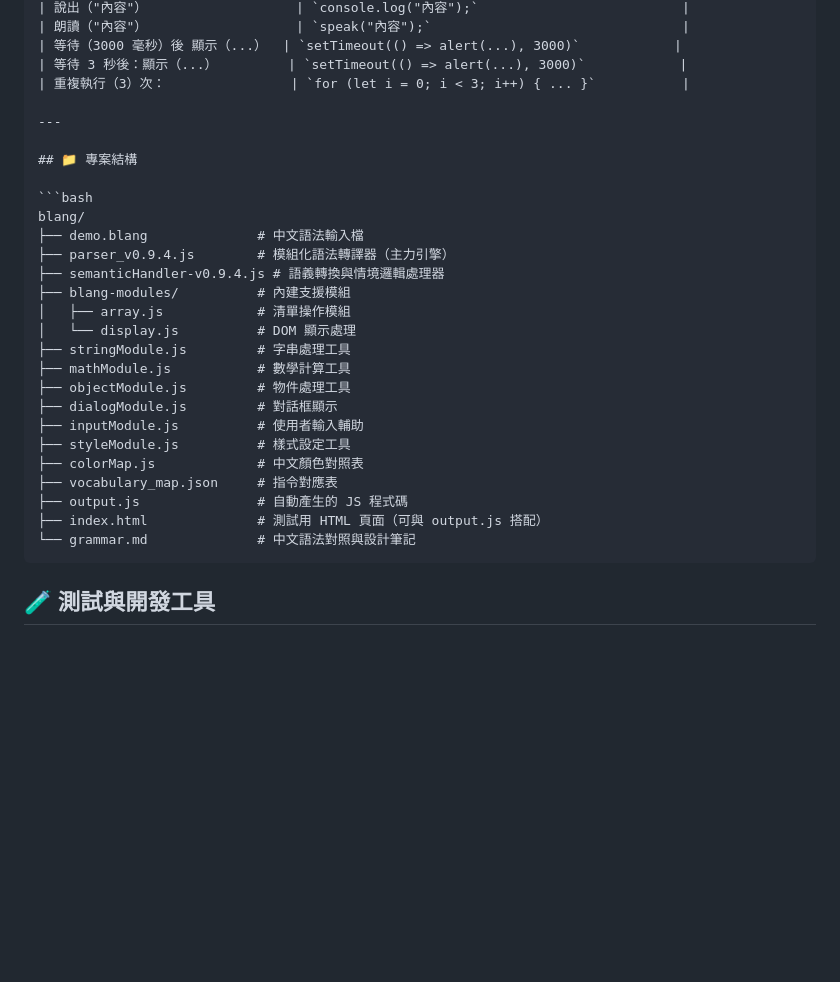
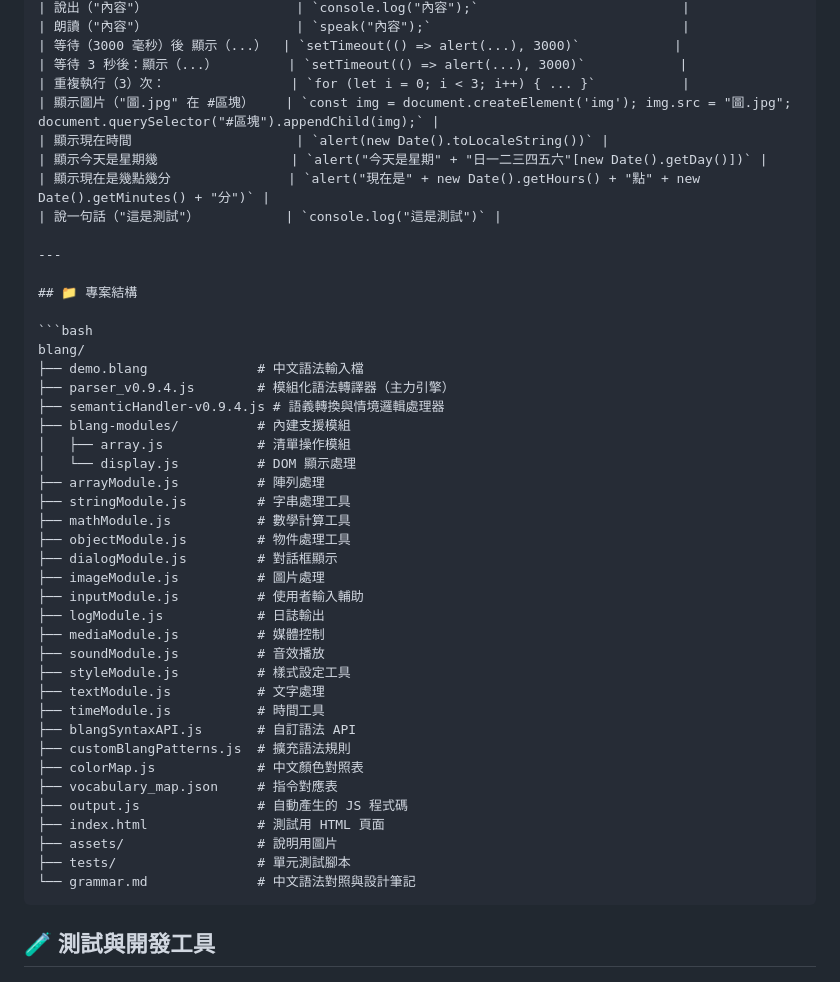
Before and after one commit to AIVIN311/blang-language, a Markdown page: README.md, the part around the change. Rendered like a GitHub page; blank space fills up the shorter version.

Commit message:
docs: update syntax guide and structure

`````diff
--- a/README.md
+++ b/README.md
@@ -146,6 +146,11 @@ if (輸入框.value === "") {
 | 等待（3000 毫秒）後 顯示（...）  | `setTimeout(() => alert(...), 3000)`            |
 | 等待 3 秒後：顯示（...）         | `setTimeout(() => alert(...), 3000)`            |
 | 重複執行（3）次：                | `for (let i = 0; i < 3; i++) { ... }`           |
+| 顯示圖片（"圖.jpg" 在 #區塊）    | `const img = document.createElement('img'); img.src = "圖.jpg"; document.querySelector("#區塊").appendChild(img);` |
+| 顯示現在時間                     | `alert(new Date().toLocaleString())` |
+| 顯示今天是星期幾                 | `alert("今天是星期" + "日一二三四五六"[new Date().getDay()])` |
+| 顯示現在是幾點幾分               | `alert("現在是" + new Date().getHours() + "點" + new Date().getMinutes() + "分")` |
+| 說一句話（"這是測試"）           | `console.log("這是測試")` |
 
 ---
 
@@ -159,16 +164,27 @@ blang/
 ├── blang-modules/          # 內建支援模組
 │   ├── array.js            # 清單操作模組
 │   └── display.js          # DOM 顯示處理
+├── arrayModule.js          # 陣列處理
 ├── stringModule.js         # 字串處理工具
 ├── mathModule.js           # 數學計算工具
 ├── objectModule.js         # 物件處理工具
 ├── dialogModule.js         # 對話框顯示
+├── imageModule.js          # 圖片處理
 ├── inputModule.js          # 使用者輸入輔助
+├── logModule.js            # 日誌輸出
+├── mediaModule.js          # 媒體控制
+├── soundModule.js          # 音效播放
 ├── styleModule.js          # 樣式設定工具
+├── textModule.js           # 文字處理
+├── timeModule.js           # 時間工具
+├── blangSyntaxAPI.js       # 自訂語法 API
+├── customBlangPatterns.js  # 擴充語法規則
 ├── colorMap.js             # 中文顏色對照表
 ├── vocabulary_map.json     # 指令對應表
 ├── output.js               # 自動產生的 JS 程式碼
-├── index.html              # 測試用 HTML 頁面（可與 output.js 搭配）
+├── index.html              # 測試用 HTML 頁面
+├── assets/                 # 說明用圖片
+├── tests/                  # 單元測試腳本
 └── grammar.md              # 中文語法對照與設計筆記
 ````
 
`````
Also changed, not shown: grammar.md (+17 -0 lines).
